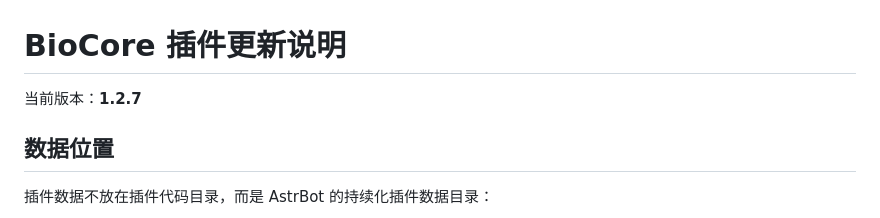
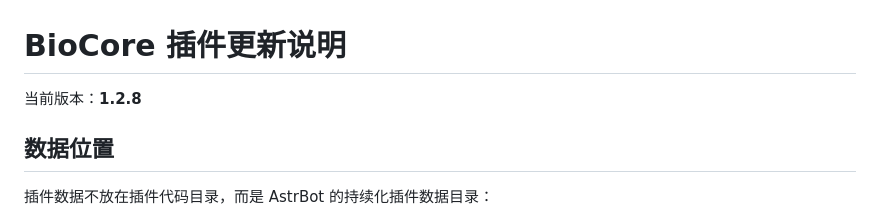
Before and after one commit to Johnhmzm/astrbot_plugin_biocore, a Markdown page: UPDATE.md, the part around the change. Drawn GitHub-style.

```diff
--- a/UPDATE.md
+++ b/UPDATE.md
@@ -1,6 +1,6 @@
 # BioCore 插件更新说明
 
-当前版本：**1.2.7**
+当前版本：**1.2.8**
 
 ## 数据位置
 
```
Also changed, not shown: README.md (+1 -1 lines), preview.png, 4 other files.
